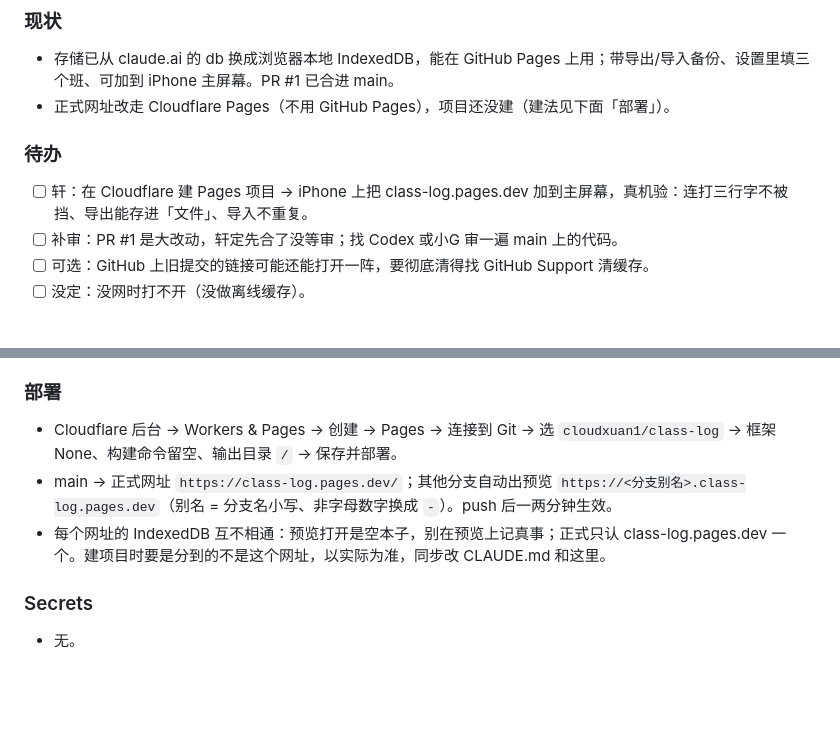
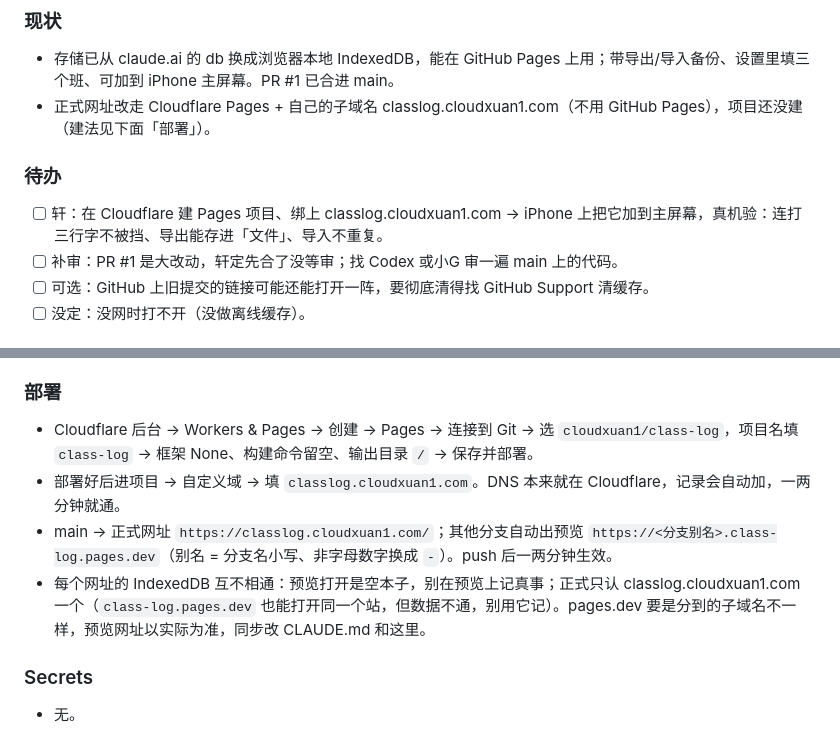
Before and after one commit to cloudxuan1/class-log, a Markdown page: docs/交接.md, 2 parts joined by grey strips. Drawn GitHub-style; blank space fills up the shorter version.

Commit message:
docs: 正式网址换成自己的子域名 classlog.cloudxuan1.com
Co-Authored-By: Claude Opus 5.5 <noreply@anthropic.com>
Claude-Session: https://claude.ai/code/session_01LEauqks4GexTWsbdcmw9LA

```diff
--- a/docs/交接.md
+++ b/docs/交接.md
@@ -4,10 +4,10 @@
 
 ### 现状
 - 存储已从 claude.ai 的 db 换成浏览器本地 IndexedDB，能在 GitHub Pages 上用；带导出/导入备份、设置里填三个班、可加到 iPhone 主屏幕。PR #1 已合进 main。
-- 正式网址改走 Cloudflare Pages（不用 GitHub Pages），项目还没建（建法见下面「部署」）。
+- 正式网址改走 Cloudflare Pages + 自己的子域名 classlog.cloudxuan1.com（不用 GitHub Pages），项目还没建（建法见下面「部署」）。
 
 ### 待办
-- [ ] 轩：在 Cloudflare 建 Pages 项目 → iPhone 上把 class-log.pages.dev 加到主屏幕，真机验：连打三行字不被挡、导出能存进「文件」、导入不重复。
+- [ ] 轩：在 Cloudflare 建 Pages 项目、绑上 classlog.cloudxuan1.com → iPhone 上把它加到主屏幕，真机验：连打三行字不被挡、导出能存进「文件」、导入不重复。
 - [ ] 补审：PR #1 是大改动，轩定先合了没等审；找 Codex 或小G 审一遍 main 上的代码。
 - [ ] 可选：GitHub 上旧提交的链接可能还能打开一阵，要彻底清得找 GitHub Support 清缓存。
 - [ ] 没定：没网时打不开（没做离线缓存）。
@@ -36,9 +36,10 @@
 - 备份 JSON：`{ app: 'class-log', version: 1, exportedAt, settings, incidents: [{ id, ... }] }`。导入按 id 合并，同一个 id 留 updatedAt 新的，不删已有的。
 
 ### 部署
-- Cloudflare 后台 → Workers & Pages → 创建 → Pages → 连接到 Git → 选 `cloudxuan1/class-log` → 框架 None、构建命令留空、输出目录 `/` → 保存并部署。
-- main → 正式网址 `https://class-log.pages.dev/`；其他分支自动出预览 `https://<分支别名>.class-log.pages.dev`（别名 = 分支名小写、非字母数字换成 `-`）。push 后一两分钟生效。
-- 每个网址的 IndexedDB 互不相通：预览打开是空本子，别在预览上记真事；正式只认 class-log.pages.dev 一个。建项目时要是分到的不是这个网址，以实际为准，同步改 CLAUDE.md 和这里。
+- Cloudflare 后台 → Workers & Pages → 创建 → Pages → 连接到 Git → 选 `cloudxuan1/class-log`，项目名填 `class-log` → 框架 None、构建命令留空、输出目录 `/` → 保存并部署。
+- 部署好后进项目 → 自定义域 → 填 `classlog.cloudxuan1.com`。DNS 本来就在 Cloudflare，记录会自动加，一两分钟就通。
+- main → 正式网址 `https://classlog.cloudxuan1.com/`；其他分支自动出预览 `https://<分支别名>.class-log.pages.dev`（别名 = 分支名小写、非字母数字换成 `-`）。push 后一两分钟生效。
+- 每个网址的 IndexedDB 互不相通：预览打开是空本子，别在预览上记真事；正式只认 classlog.cloudxuan1.com 一个（`class-log.pages.dev` 也能打开同一个站，但数据不通，别用它记）。pages.dev 要是分到的子域名不一样，预览网址以实际为准，同步改 CLAUDE.md 和这里。
 
 ### Secrets
 - 无。
```
Also changed, not shown: CLAUDE.md (+1 -1 lines).
